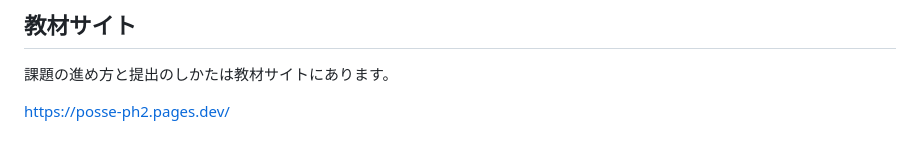
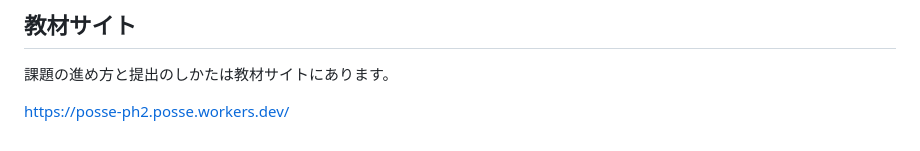
Before and after one commit to aoiii-ru/template-ph2-timetable, a Markdown page: README.md, the part around the change. GitHub-like rendering.

Commit message:
教材サイトの URL を変更

```diff
--- a/README.md
+++ b/README.md
@@ -68,4 +68,4 @@ docker compose exec app php artisan migrate
 
 課題の進め方と提出のしかたは教材サイトにあります。
 
-https://posse-ph2.pages.dev/
+https://posse-ph2.posse.workers.dev/
```
